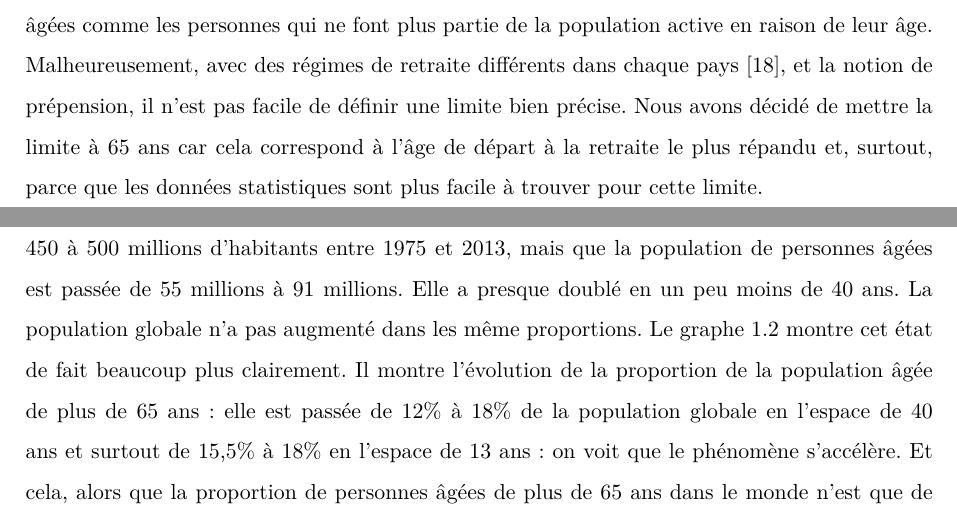
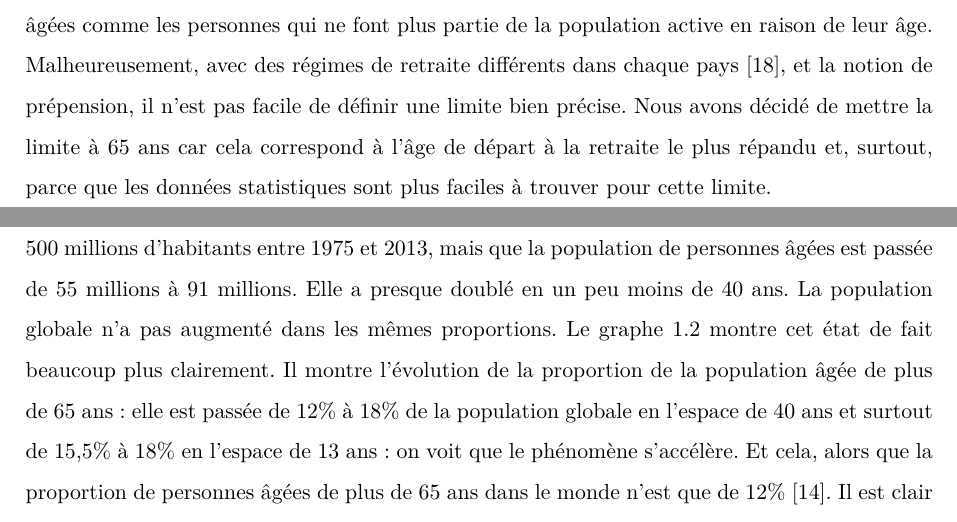
Before and after one commit to tfrancoi/thesis_2015, a LaTeX thesis (thesis.tex, which reads Chapters/Chapitre1.tex): two parts of pages 6 and 7 of 33, joined at a grey line, cut so that both start at the same text. Compiled offline with pdfLaTeX.

Commit message:
[TYPO] chapitre 1

```diff
--- a/Chapters/Chapitre1.tex
+++ b/Chapters/Chapitre1.tex
@@ -20,12 +20,12 @@
   \item \textbf{L’indice de sénescence}. Ici, il faut d’abord définir la limite entre les personnes âgées et celles non âgées; ensuite, définir une seconde limite pour les personnes très âgées (par exemple 75 ans); enfin, calculer le rapport personnes très âgées / total des personnes âgées. Cet indice ne permet pas de mesurer le vieillissement en tant que tel, mais il permet d'en connaître la nature.
   \item \textbf{L’indice de dépendance}. Cet indice consiste à calculer le rapport entre les personnes dépendantes et les personnes dont elles dépendent. Typiquement, les catégories des jeunes (-15 ans) et des personnes âgées (+65 ans) divisées par la catégorie intermédiaire (15 - 64 ans). Il peut se calculer en tenant seulement compte des personnes âgées. Cette mesure est très intéressante d’un point de vue économique.
 \end{enumerate}
-\paragraph{} De ces sept mesures, nous en retiendrons principalement deux : la proportion de la population âgée dans la population totale, pour mesurer l’ampleur du phénomène, et l’indice de dépendance, qui permettra de mesurer certains aspects de l’impact du vieillissement. Dans un premier temps, nous utiliserons surtout la deuxième. Cependant, comme nous l’avons expliqué plus haut, pour pouvoir calculer cet indice, il faut choisir une limite arbitraire entre les personnes âgées et les autres. Dans ce document, nous nous intéresserons surtout aux aspects économiques du vieillissement de la population. Il serait donc intéressant de définir la tranche de personnes âgées comme les personnes qui ne font plus partie de la population active en raison de leur âge. Malheureusement, avec des régimes de retraite différents dans chaque pays~\citep{age_retraite}, et la notion de prépension, il n’est pas facile de définir une limite bien précise. Nous avons décidé de mettre la limite à 65 ans car cela correspond à l’âge de départ à la retraite le plus répandu et, surtout, parce que les données statistiques sont plus facile à trouver pour cette limite.
+\paragraph{} De ces sept mesures, nous en retiendrons principalement deux : la proportion de la population âgée dans la population totale, pour mesurer l’ampleur du phénomène, et l’indice de dépendance, qui permettra de mesurer certains aspects de l’impact du vieillissement. Dans un premier temps, nous utiliserons surtout la deuxième. Cependant, comme nous l’avons expliqué plus haut, pour pouvoir calculer cet indice, il faut choisir une limite arbitraire entre les personnes âgées et les autres. Dans ce document, nous nous intéresserons surtout aux aspects économiques du vieillissement de la population. Il serait donc intéressant de définir la tranche de personnes âgées comme les personnes qui ne font plus partie de la population active en raison de leur âge. Malheureusement, avec des régimes de retraite différents dans chaque pays~\citep{age_retraite}, et la notion de prépension, il n’est pas facile de définir une limite bien précise. Nous avons décidé de mettre la limite à 65 ans car cela correspond à l’âge de départ à la retraite le plus répandu et, surtout, parce que les données statistiques sont plus faciles à trouver pour cette limite.
 
 \section{Démographie de l'Europe}
 \paragraph{}Maintenant que nous avons clarifié le concept de vieillissement, observons les chiffres de l’Europe. Dans un premier temps, nous avons compilé les données venant d'Eurostat~\citep{eurostat_pop}. Nous avons pris le nombre d’habitants de 25 pays de l’Union européenne, c’est-à-dire de tous les pays, à l’exception de Malte, Chypre et la Croatie. Pour ces pays, d'une part, les données manquaient et, d'autre part, leur population ne représentant qu'une infime proportion de la population européenne, nous supposons que les chiffres n’auraient pas influencé la tendance globale observée. Nous tirerons donc des conclusions pour toute l’Union européenne malgré le manque de données pour ces pays.
 
-\paragraph{}Le graphique \ref{eu_demo} montre l’évolution de la population totale et celle de la population des personnes âgées de plus de 65 ans. On peut observer que la population totale est passée de 450 à 500 millions d’habitants entre 1975 et 2013, mais que la population de personnes âgées est passée de 55 millions à 91 millions. Elle a presque doublé en un peu moins de 40 ans. La population globale n’a pas augmenté dans les même proportions. Le graphe \ref{pop_65} montre cet état de fait beaucoup plus clairement. Il montre l’évolution de la proportion de la population âgée de plus de 65 ans: elle est passée de 12\% à 18\% de la population globale en l’espace de 40 ans et surtout de 15,5\% à 18\% en l’espace de 13 ans: on voit que le phénomène s'accélère.  Et cela, alors que la proportion de personnes âgées de plus de 65 ans dans le monde n’est que de 12\%~\citep{ined}. Il est clair que la population de l’Europe est plus vieille que celle du reste du monde et que le vieillissement s’accentue d’année en année.
+\paragraph{}Le graphique \ref{eu_demo} montre l’évolution de la population totale et celle de la population des personnes âgées de plus de 65 ans. On peut observer que la population totale est passée de 450 à 500 millions d’habitants entre 1975 et 2013, mais que la population de personnes âgées est passée de 55 millions à 91 millions. Elle a presque doublé en un peu moins de 40 ans. La population globale n’a pas augmenté dans les mêmes proportions. Le graphe \ref{pop_65} montre cet état de fait beaucoup plus clairement. Il montre l’évolution de la proportion de la population âgée de plus de 65 ans: elle est passée de 12\% à 18\% de la population globale en l’espace de 40 ans et surtout de 15,5\% à 18\% en l’espace de 13 ans: on voit que le phénomène s'accélère.  Et cela, alors que la proportion de personnes âgées de plus de 65 ans dans le monde n’est que de 12\%~\citep{ined}. Il est clair que la population de l’Europe est plus vieille que celle du reste du monde et que le vieillissement s’accentue d’année en année.
 
 
 \begin{figure}[h!]
```
Also changed, not shown: Chapters/Chapitre1.tex (8 more changed lines).
